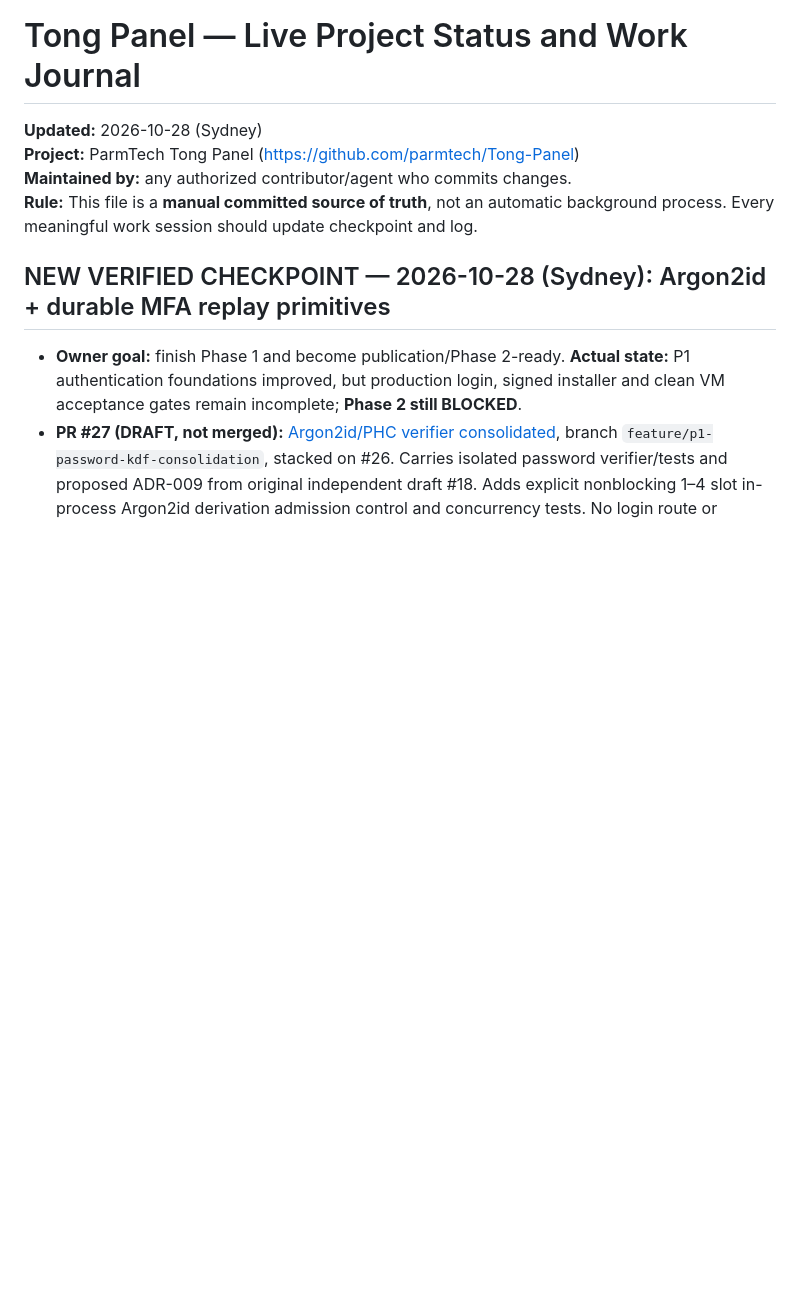
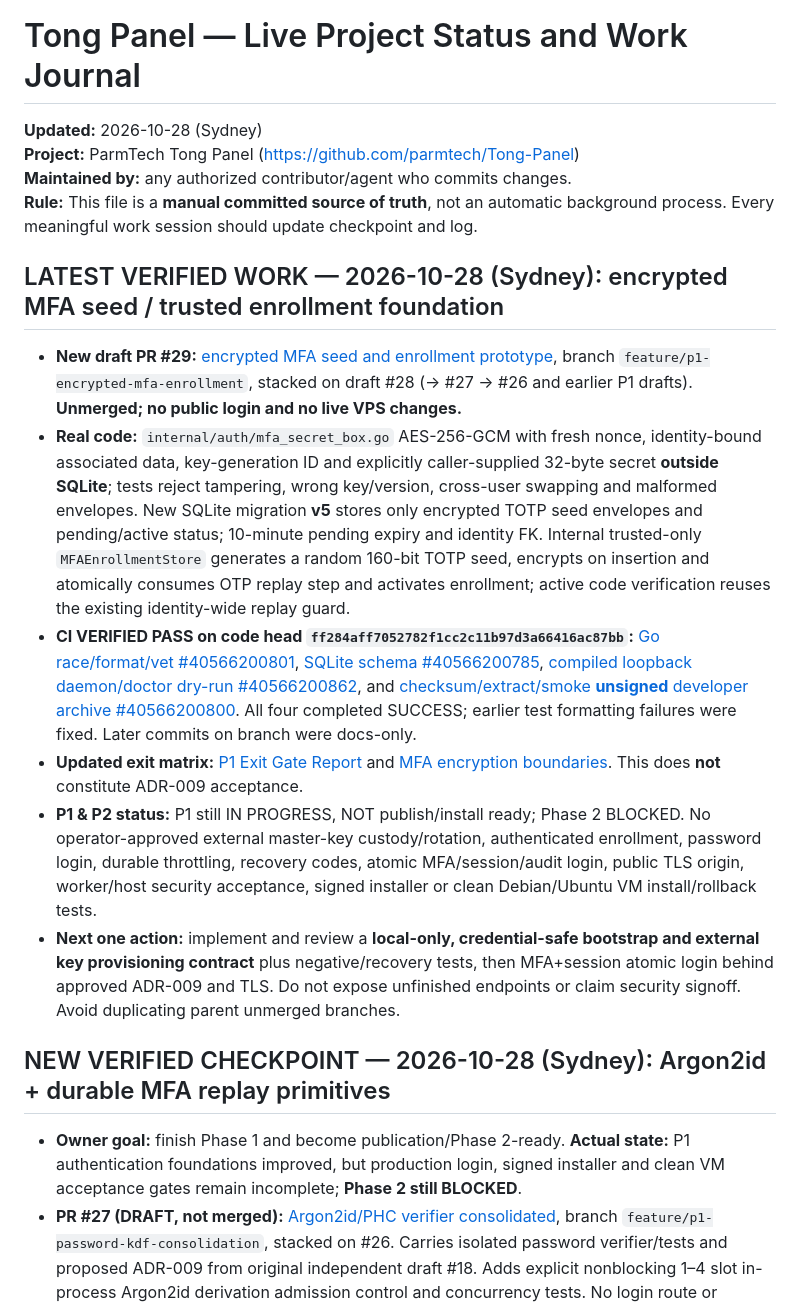
Before and after one commit to parmtech/Tong-Panel, a Markdown page: UPDATES.md, the part around the change. Drawn GitHub-style; blank space fills up the shorter version.

Commit message:
docs: checkpoint tested encrypted MFA enrollment PR #29 and remaining Phase 1 release gates

```diff
--- a/UPDATES.md
+++ b/UPDATES.md
@@ -3,6 +3,15 @@
 **Project:** ParmTech Tong Panel (https://github.com/parmtech/Tong-Panel)
 **Maintained by:** any authorized contributor/agent who commits changes.
 **Rule:** This file is a **manual committed source of truth**, not an automatic background process. Every meaningful work session should update checkpoint and log.
+
+## LATEST VERIFIED WORK — 2026-10-28 (Sydney): encrypted MFA seed / trusted enrollment foundation
+
+- **New draft PR #29:** [encrypted MFA seed and enrollment prototype](https://github.com/parmtech/Tong-Panel/pull/29), branch `feature/p1-encrypted-mfa-enrollment`, stacked on draft #28 (→ #27 → #26 and earlier P1 drafts). **Unmerged; no public login and no live VPS changes.**
+- **Real code:** `internal/auth/mfa_secret_box.go` AES-256-GCM with fresh nonce, identity-bound associated data, key-generation ID and explicitly caller-supplied 32-byte secret **outside SQLite**; tests reject tampering, wrong key/version, cross-user swapping and malformed envelopes. New SQLite migration **v5** stores only encrypted TOTP seed envelopes and pending/active status; 10-minute pending expiry and identity FK. Internal trusted-only `MFAEnrollmentStore` generates a random 160-bit TOTP seed, encrypts on insertion and atomically consumes OTP replay step and activates enrollment; active code verification reuses the existing identity-wide replay guard.
+- **CI VERIFIED PASS on code head `ff284aff7052782f1cc2c11b97d3a66416ac87bb`:** [Go race/format/vet #40566200801](https://github.com/parmtech/Tong-Panel/actions/runs/40566200801), [SQLite schema #40566200785](https://github.com/parmtech/Tong-Panel/actions/runs/40566200785), [compiled loopback daemon/doctor dry-run #40566200862](https://github.com/parmtech/Tong-Panel/actions/runs/40566200862), and [checksum/extract/smoke **unsigned** developer archive #40566200800](https://github.com/parmtech/Tong-Panel/actions/runs/40566200800). All four completed SUCCESS; earlier test formatting failures were fixed. Later commits on branch were docs-only.
+- **Updated exit matrix:** [P1 Exit Gate Report](https://github.com/parmtech/Tong-Panel/blob/feature/p1-encrypted-mfa-enrollment/docs/P1_EXIT_GATE_REPORT_2026-10-27.md) and [MFA encryption boundaries](https://github.com/parmtech/Tong-Panel/blob/feature/p1-encrypted-mfa-enrollment/docs/P1_MFA_ENCRYPTED_ENROLLMENT.md). This does **not** constitute ADR-009 acceptance.
+- **P1 & P2 status:** P1 still IN PROGRESS, NOT publish/install ready; Phase 2 BLOCKED. No operator-approved external master-key custody/rotation, authenticated enrollment, password login, durable throttling, recovery codes, atomic MFA/session/audit login, public TLS origin, worker/host security acceptance, signed installer or clean Debian/Ubuntu VM install/rollback tests.
+- **Next one action:** implement and review a **local-only, credential-safe bootstrap and external key provisioning contract** plus negative/recovery tests, then MFA+session atomic login behind approved ADR-009 and TLS. Do not expose unfinished endpoints or claim security signoff. Avoid duplicating parent unmerged branches.
 
 ## NEW VERIFIED CHECKPOINT — 2026-10-28 (Sydney): Argon2id + durable MFA replay primitives
 
```
